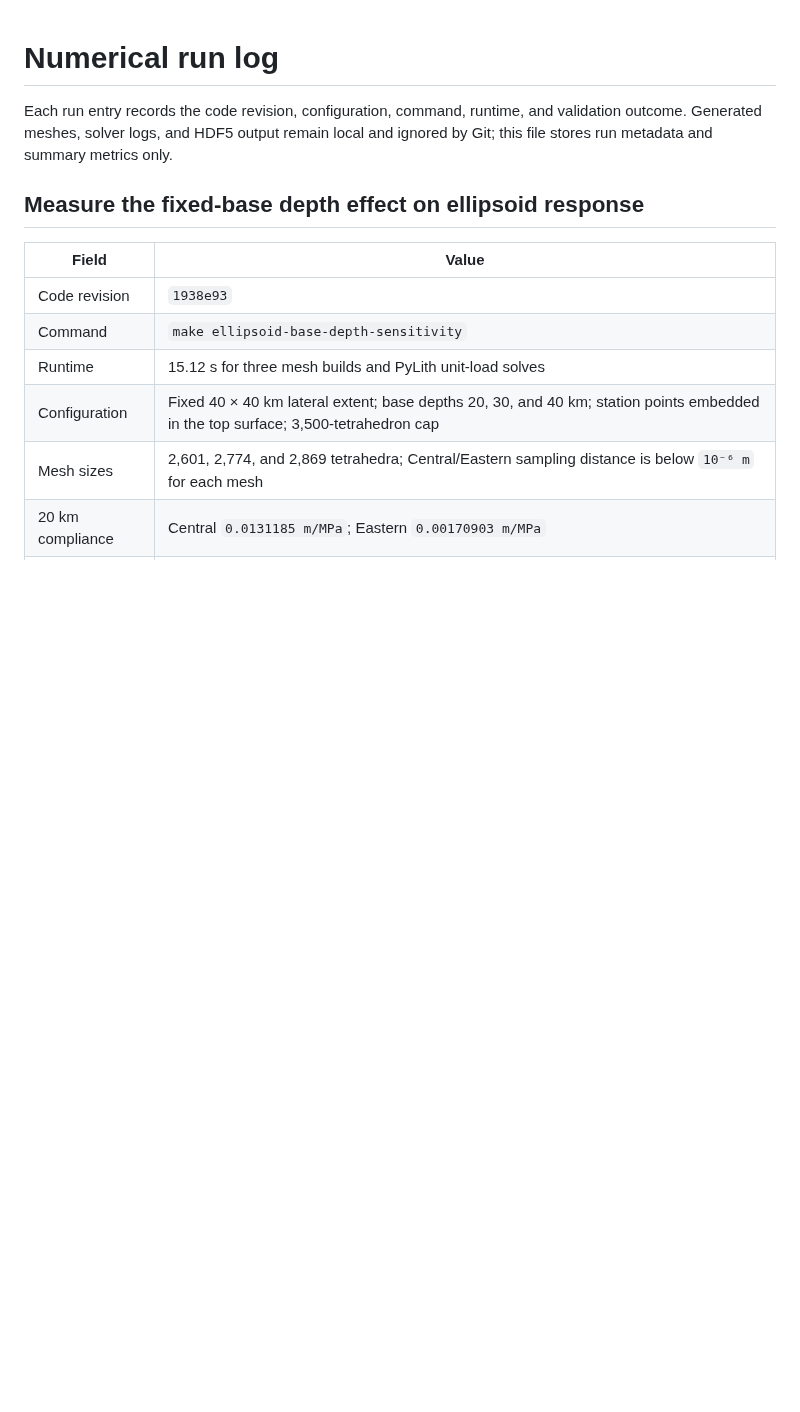
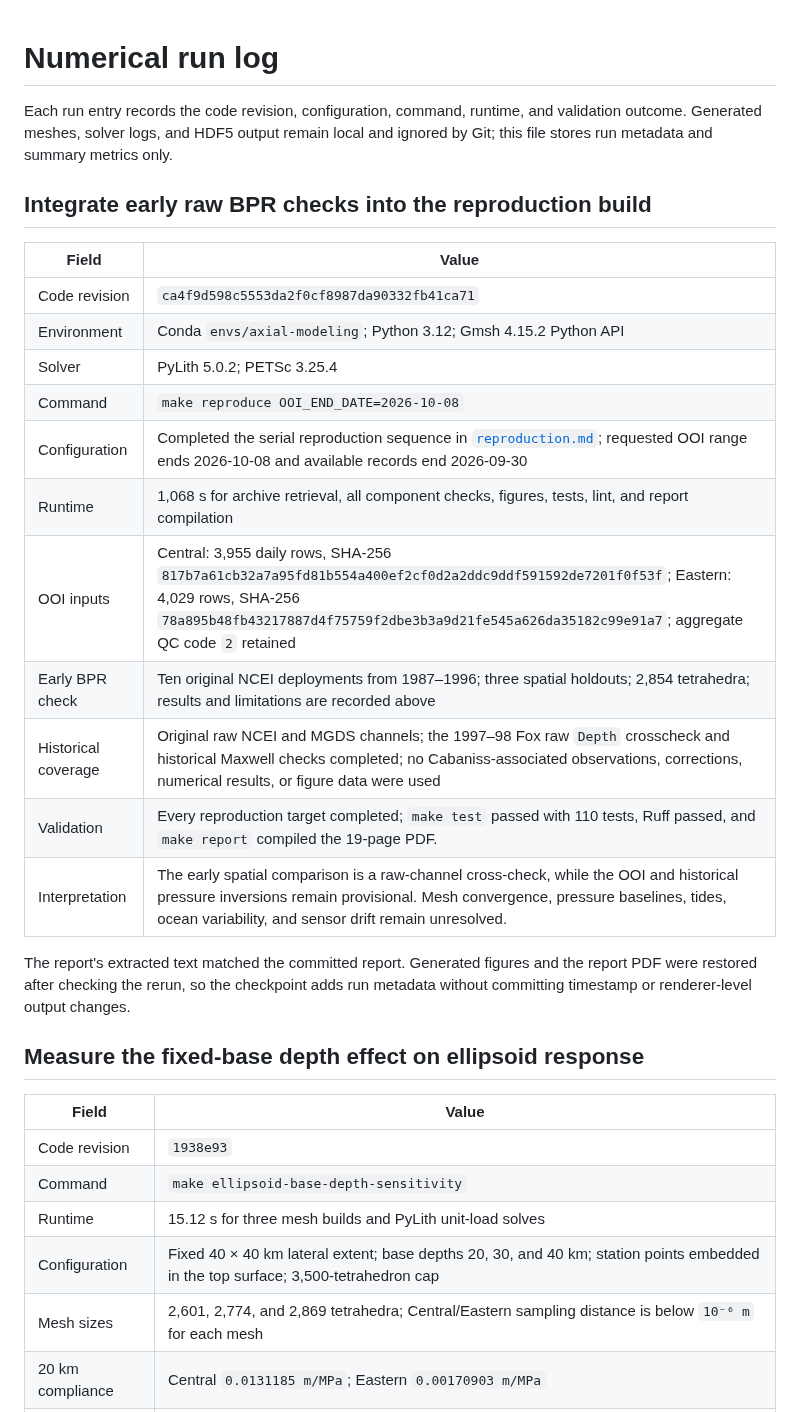
Before and after one commit to mhemmett/axial-modeling, a Markdown page: docs/run_log.md, the part around the change. Rendered like a GitHub page; blank space fills up the shorter version.

Commit message:
Record the Integrated Early Raw BPR Reproduction Run

```diff
--- a/docs/run_log.md
+++ b/docs/run_log.md
@@ -3,6 +3,26 @@
 Each run entry records the code revision, configuration, command, runtime, and
 validation outcome. Generated meshes, solver logs, and HDF5 output remain local
 and ignored by Git; this file stores run metadata and summary metrics only.
+
+## Integrate early raw BPR checks into the reproduction build
+
+| Field | Value |
+| --- | --- |
+| Code revision | `ca4f9d598c5553da2f0cf8987da90332fb41ca71` |
+| Environment | Conda `envs/axial-modeling`; Python 3.12; Gmsh 4.15.2 Python API |
+| Solver | PyLith 5.0.2; PETSc 3.25.4 |
+| Command | `make reproduce OOI_END_DATE=2026-10-08` |
+| Configuration | Completed the serial reproduction sequence in [`reproduction.md`](reproduction.md); requested OOI range ends 2026-10-08 and available records end 2026-09-30 |
+| Runtime | 1,068 s for archive retrieval, all component checks, figures, tests, lint, and report compilation |
+| OOI inputs | Central: 3,955 daily rows, SHA-256 `817b7a61cb32a7a95fd81b554a400ef2cf0d2a2ddc9ddf591592de7201f0f53f`; Eastern: 4,029 rows, SHA-256 `78a895b48fb43217887d4f75759f2dbe3b3a9d21fe545a626da35182c99e91a7`; aggregate QC code `2` retained |
+| Early BPR check | Ten original NCEI deployments from 1987–1996; three spatial holdouts; 2,854 tetrahedra; results and limitations are recorded above |
+| Historical coverage | Original raw NCEI and MGDS channels; the 1997–98 Fox raw `Depth` crosscheck and historical Maxwell checks completed; no Cabaniss-associated observations, corrections, numerical results, or figure data were used |
+| Validation | Every reproduction target completed; `make test` passed with 110 tests, Ruff passed, and `make report` compiled the 19-page PDF. |
+| Interpretation | The early spatial comparison is a raw-channel cross-check, while the OOI and historical pressure inversions remain provisional. Mesh convergence, pressure baselines, tides, ocean variability, and sensor drift remain unresolved. |
+
+The report's extracted text matched the committed report. Generated figures and
+the report PDF were restored after checking the rerun, so the checkpoint adds
+run metadata without committing timestamp or renderer-level output changes.
 
 ## Measure the fixed-base depth effect on ellipsoid response
 
```
